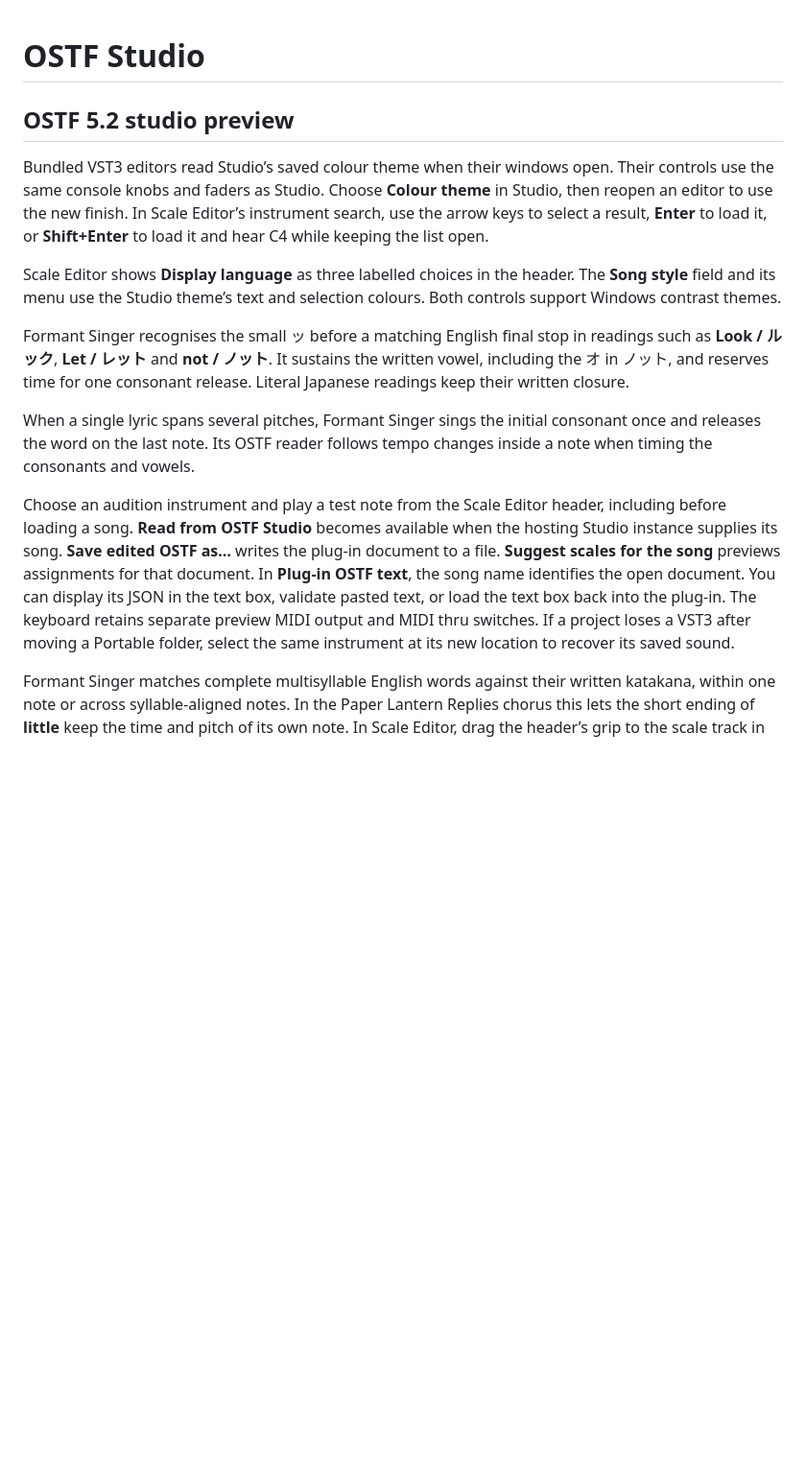
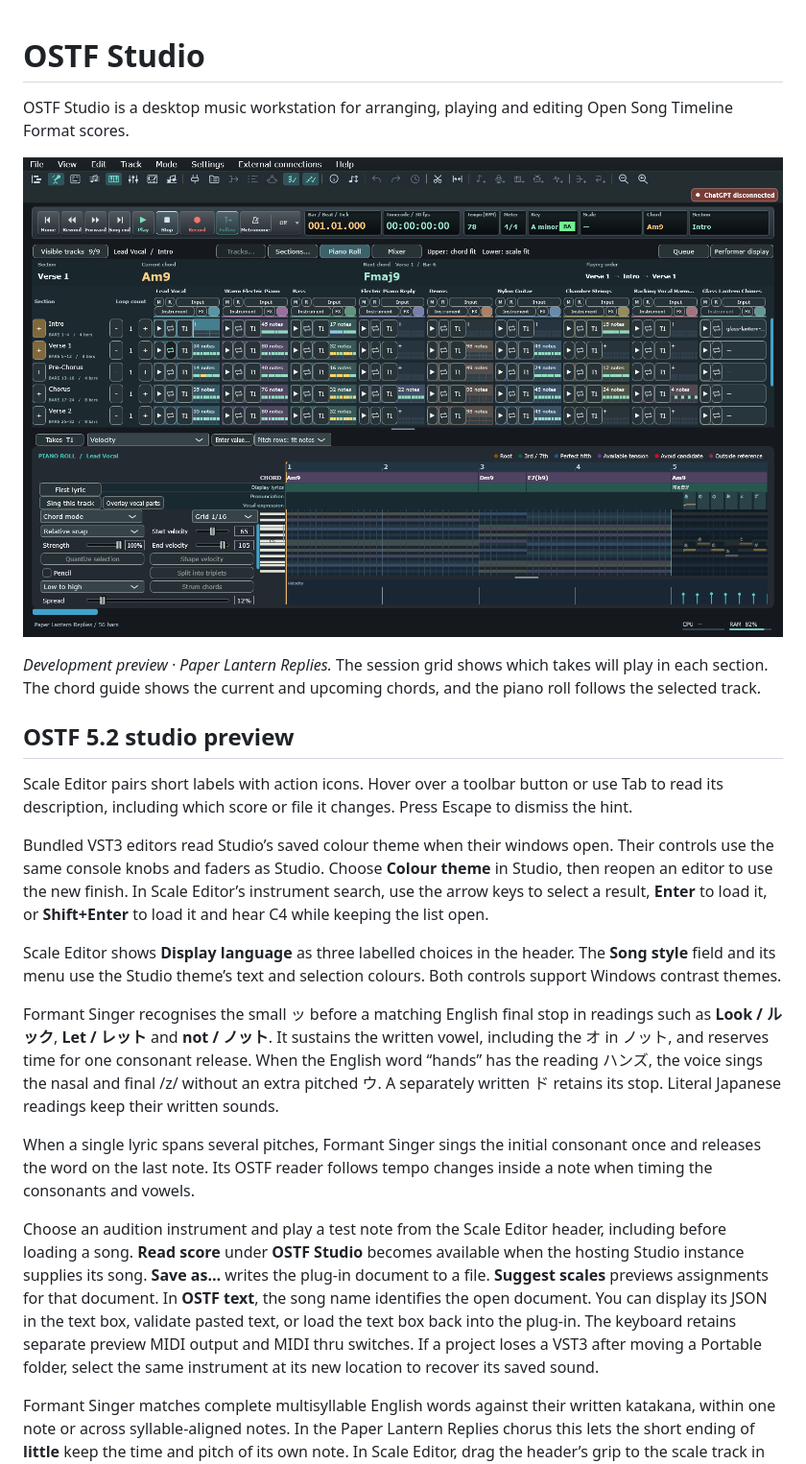
Before and after one commit to yoh-nak/OSTF-Studio, a Markdown page: README.md, the part around one of its changes. Shown at 96% size. GitHub-like rendering; pictures changed too: docs/images/ostf-studio-live-session.png (added); blank space fills up the shorter version.

Commit message:
Prepare alpha 4 with compact scale actions and connected sung endings

```diff
--- a/README.md
+++ b/README.md
@@ -1,16 +1,24 @@
 # OSTF Studio
 
+OSTF Studio is a desktop music workstation for arranging, playing and editing Open Song Timeline Format scores.
+
+![OSTF Studio Live Session showing the section queue, nine tracks and the vocal piano roll](docs/images/ostf-studio-live-session.png)
+
+*Development preview · Paper Lantern Replies.* The session grid shows which takes will play in each section. The chord guide shows the current and upcoming chords, and the piano roll follows the selected track.
+
 ## OSTF 5.2 studio preview
+
+Scale Editor pairs short labels with action icons. Hover over a toolbar button or use Tab to read its description, including which score or file it changes. Press Escape to dismiss the hint.
 
 Bundled VST3 editors read Studio’s saved colour theme when their windows open. Their controls use the same console knobs and faders as Studio. Choose **Colour theme** in Studio, then reopen an editor to use the new finish. In Scale Editor’s instrument search, use the arrow keys to select a result, **Enter** to load it, or **Shift+Enter** to load it and hear C4 while keeping the list open.
 
 Scale Editor shows **Display language** as three labelled choices in the header. The **Song style** field and its menu use the Studio theme’s text and selection colours. Both controls support Windows contrast themes.
 
-Formant Singer recognises the small ッ before a matching English final stop in readings such as **Look / ルック**, **Let / レット** and **not / ノット**. It sustains the written vowel, including the オ in ノット, and reserves time for one consonant release. Literal Japanese readings keep their written closure.
+Formant Singer recognises the small ッ before a matching English final stop in readings such as **Look / ルック**, **Let / レット** and **not / ノット**. It sustains the written vowel, including the オ in ノット, and reserves time for one consonant release. When the English word “hands” has the reading ハンズ, the voice sings the nasal and final /z/ without an extra pitched ウ. A separately written ド retains its stop. Literal Japanese readings keep their written sounds.
 
 When a single lyric spans several pitches, Formant Singer sings the initial consonant once and releases the word on the last note. Its OSTF reader follows tempo changes inside a note when timing the consonants and vowels.
 
-Choose an audition instrument and play a test note from the Scale Editor header, including before loading a song. **Read from OSTF Studio** becomes available when the hosting Studio instance supplies its song. **Save edited OSTF as…** writes the plug-in document to a file. **Suggest scales for the song** previews assignments for that document. In **Plug-in OSTF text**, the song name identifies the open document. You can display its JSON in the text box, validate pasted text, or load the text box back into the plug-in. The keyboard retains separate preview MIDI output and MIDI thru switches. If a project loses a VST3 after moving a Portable folder, select the same instrument at its new location to recover its saved sound.
+Choose an audition instrument and play a test note from the Scale Editor header, including before loading a song. **Read score** under **OSTF Studio** becomes available when the hosting Studio instance supplies its song. **Save as…** writes the plug-in document to a file. **Suggest scales** previews assignments for that document. In **OSTF text**, the song name identifies the open document. You can display its JSON in the text box, validate pasted text, or load the text box back into the plug-in. The keyboard retains separate preview MIDI output and MIDI thru switches. If a project loses a VST3 after moving a Portable folder, select the same instrument at its new location to recover its saved sound.
 
 Formant Singer matches complete multisyllable English words against their written katakana, within one note or across syllable-aligned notes. In the Paper Lantern Replies chorus this lets the short ending of **little** keep the time and pitch of its own note. In Scale Editor, drag the header’s grip to the scale track in OSTF Studio with the same source score open. For a keyboard workflow, select **Copy scales**, then **Edit → Paste scales from Scale Editor** in Studio. Studio checks the source revision and provides Undo.
 
```
Also changed, not shown: other parts of README.md (+2 -2 lines), HANDOFF.md (+8 -0 lines), docs/ARCHITECTURE.md (+2 -2 lines), docs/releases/v1.0.0-alpha.4.md (added, +13 -0 lines), 5 other files.
